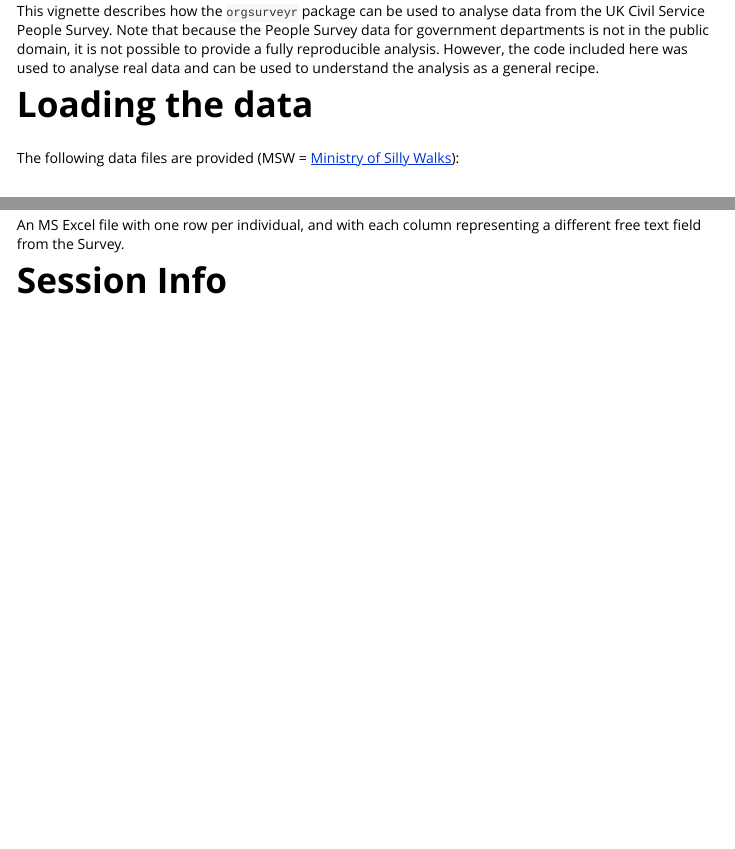
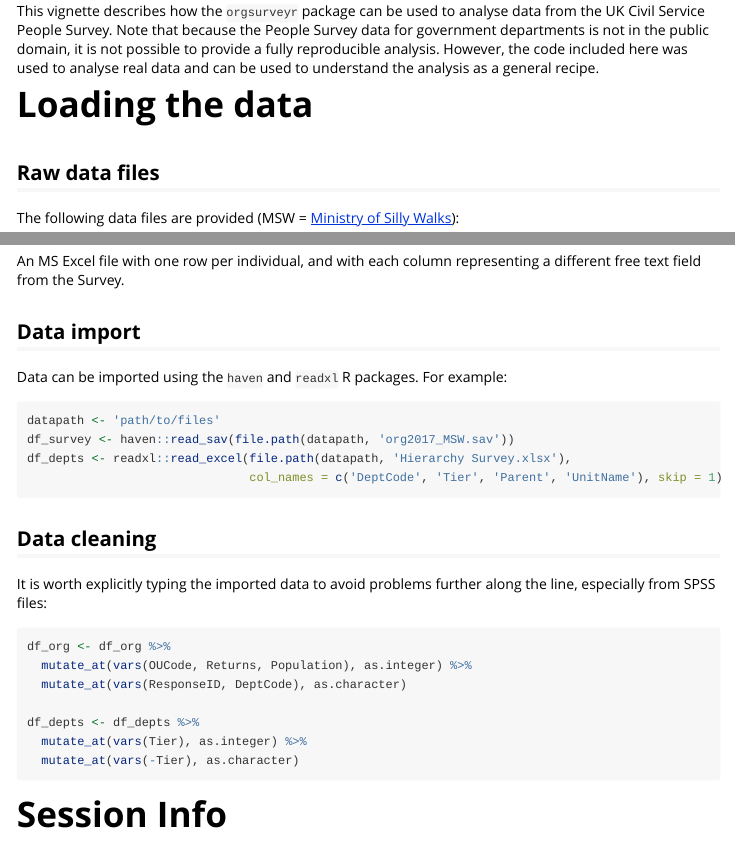
Before and after one commit to ukgovdatascience/orgsurveyr, an R Markdown document (vignettes/analysing_people_survey_data.Rmd): the page in a window 1100 px wide, from 260 px down, and a second part further down, joined at a grey line. Rendered offline with R 4.5, knitr and Pandoc, with nearby package versions; long lines of code are wrapped.

Commit message:
v0.6.0: finish data load in PS vignette

````diff
--- a/vignettes/analysing_people_survey_data.Rmd
+++ b/vignettes/analysing_people_survey_data.Rmd
@@ -26,3 +26,4 @@ This vignette describes how the `orgsurveyr` package can be used to analyse data
 
 # Loading the data
 
+## Raw data files
@@ -66,3 +69,28 @@ An MS Excel file with one row per individual, and with each column representing
+## Data import
+
+Data can be imported using the `haven` and `readxl` R packages.  For example:
+
+```{r eval=FALSE}
+datapath <- 'path/to/files'
+df_survey <- haven::read_sav(file.path(datapath, 'org2017_MSW.sav'))
+df_depts <- readxl::read_excel(file.path(datapath, 'Hierarchy Survey.xlsx'),
+                               col_names = c('DeptCode', 'Tier', 'Parent', 'UnitName'), skip = 1)
+```
+
+## Data cleaning
+
+It is worth explicitly typing the imported data to avoid problems further along the line, especially from SPSS files:
+
+```{r eval=FALSE}
+df_org <- df_org %>%
+  mutate_at(vars(OUCode, Returns, Population), as.integer) %>%
+  mutate_at(vars(ResponseID, DeptCode), as.character)
+
+df_depts <- df_depts %>%
+  mutate_at(vars(Tier), as.integer) %>%
+  mutate_at(vars(-Tier), as.character)
+
+```
 
 # Session Info
 
````
Also changed, not shown: vignettes/analysing_people_survey_data.Rmd (10 more changed lines).
